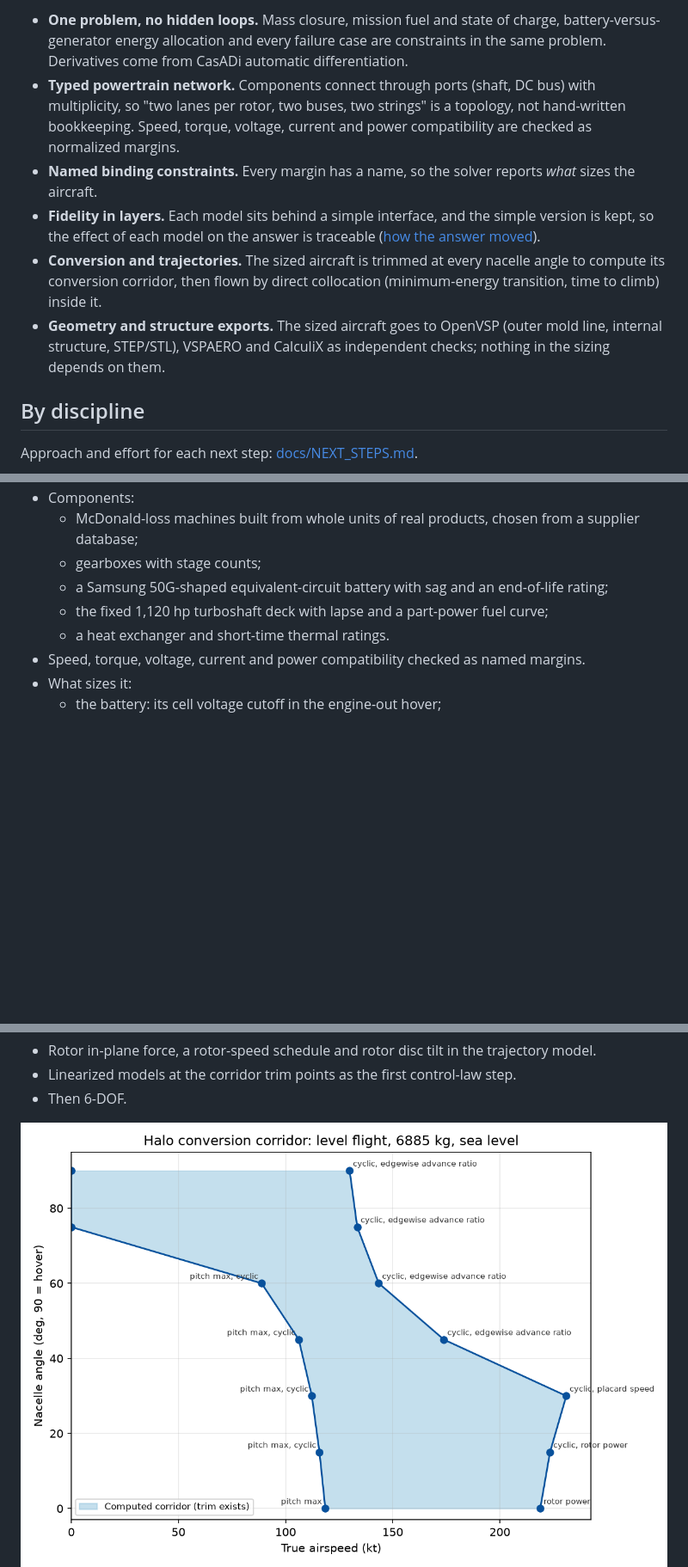
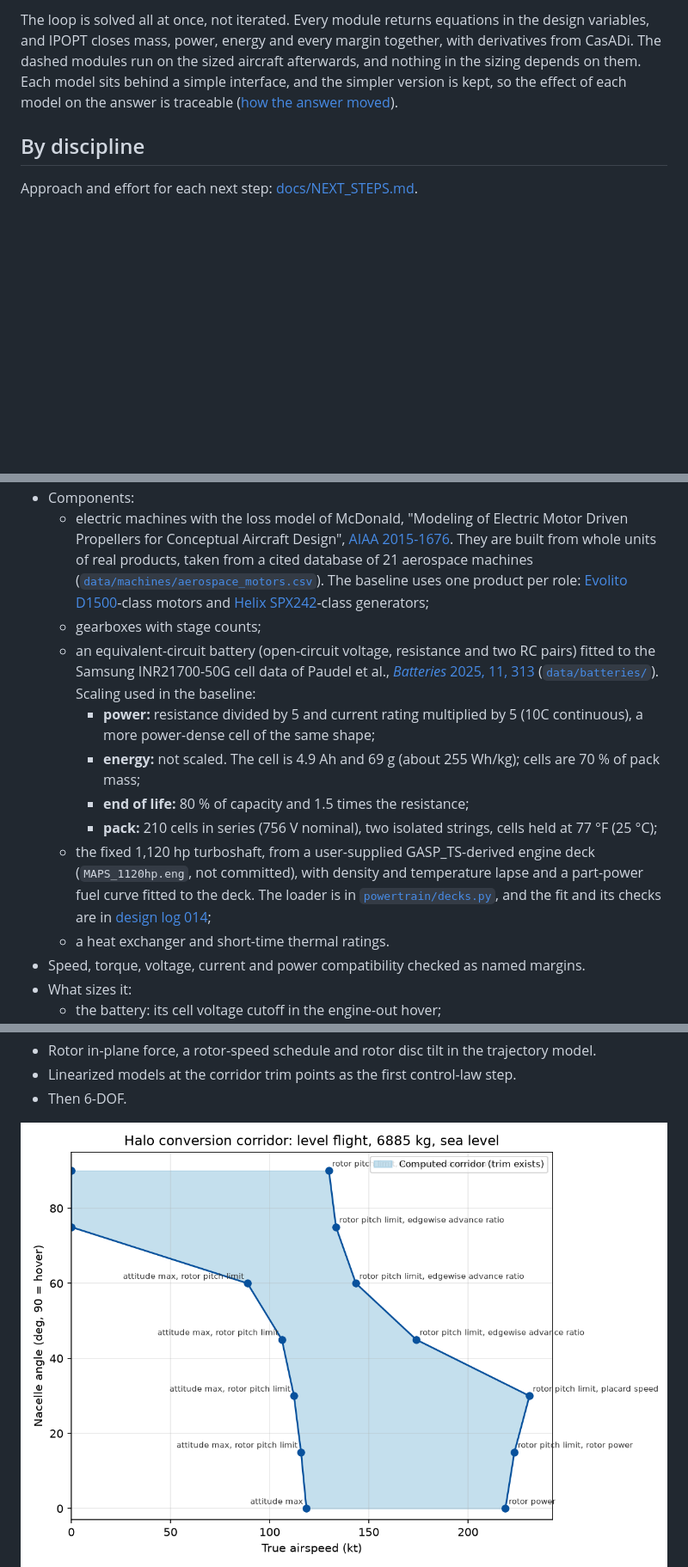
Before and after one commit to rootAmos/size_halo, a Markdown page: README.md, 3 parts joined by grey strips. Shown at 86% size. Drawn GitHub-style; pictures changed too: docs/figures/conversion_corridor.png; blank space fills up the shorter version.

````diff
--- a/README.md
+++ b/README.md
@@ -105,19 +110,10 @@ failure cases ─┘
 ```
 
-- **One problem, no hidden loops.** Mass closure, mission fuel and state of charge, battery-versus-generator energy
-  allocation and every failure case are constraints in the same problem. Derivatives come from CasADi automatic
-  differentiation.
-- **Typed powertrain network.** Components connect through ports (shaft, DC bus) with multiplicity, so "two lanes
-  per rotor, two buses, two strings" is a topology, not hand-written bookkeeping. Speed, torque, voltage, current
-  and power compatibility are checked as normalized margins.
-- **Named binding constraints.** Every margin has a name, so the solver reports *what* sizes the aircraft.
-- **Fidelity in layers.** Each model sits behind a simple interface, and the simple version is kept, so the effect
-  of each model on the answer is traceable
-  ([how the answer moved](docs/RESULTS.md#4-how-the-answer-moved-as-fidelity-was-added)).
-- **Conversion and trajectories.** The sized aircraft is trimmed at every nacelle angle to compute its conversion
-  corridor, then flown by direct collocation (minimum-energy transition, time to climb) inside it.
-- **Geometry and structure exports.** The sized aircraft goes to OpenVSP (outer mold line, internal structure,
-  STEP/STL), VSPAERO and CalculiX as independent checks; nothing in the sizing depends on them.
+The loop is solved all at once, not iterated. Every module returns equations in the design variables, and IPOPT
+closes mass, power, energy and every margin together, with derivatives from CasADi. The dashed modules run on
+the sized aircraft afterwards, and nothing in the sizing depends on them. Each model sits behind a simple
+interface, and the simpler version is kept, so the effect of each model on the answer is traceable
+([how the answer moved](docs/RESULTS.md#4-how-the-answer-moved-as-fidelity-was-added)).
 
 ## By discipline
 
@@ -174,8 +220,23 @@ Approach and effort for each next step: [docs/NEXT_STEPS.md](docs/NEXT_STEPS.md)
 - Components:
-  - McDonald-loss machines built from whole units of real products, chosen from a supplier database;
+  - electric machines with the loss model of McDonald, "Modeling of Electric Motor Driven Propellers for Conceptual
+    Aircraft Design", [AIAA 2015-1676](https://doi.org/10.2514/6.2015-1676). They are built from whole units of
+    real products, taken from a cited database of 21 aerospace machines
+    ([`data/machines/aerospace_motors.csv`](data/machines/aerospace_motors.csv)). The baseline uses one product per
+    role: [Evolito D1500](https://evolito.aero/axial-flux-motors/)-class motors and
+    [Helix SPX242](https://www.ehelix.com/products/spx242/)-class generators;
   - gearboxes with stage counts;
-  - a Samsung 50G-shaped equivalent-circuit battery with sag and an end-of-life rating;
-  - the fixed 1,120 hp turboshaft deck with lapse and a part-power fuel curve;
+  - an equivalent-circuit battery (open-circuit voltage, resistance and two RC pairs) fitted to the Samsung
+    INR21700-50G cell data of Paudel et al., [*Batteries* 2025, 11, 313](https://doi.org/10.3390/batteries11080313)
+    ([`data/batteries/`](data/batteries/)). Scaling used in the baseline:
+    - **power:** resistance divided by 5 and current rating multiplied by 5 (10C continuous), a more power-dense
+      cell of the same shape;
+    - **energy:** not scaled. The cell is 4.9 Ah and 69 g (about 255 Wh/kg); cells are 70 % of pack mass;
+    - **end of life:** 80 % of capacity and 1.5 times the resistance;
+    - **pack:** 210 cells in series (756 V nominal), two isolated strings, cells held at 77 °F (25 °C);
+  - the fixed 1,120 hp turboshaft, from a user-supplied GASP_TS-derived engine deck (`MAPS_1120hp.eng`, not
+    committed), with density and temperature lapse and a part-power fuel curve fitted to the deck. The loader is in
+    [`powertrain/decks.py`](src/aircraft_closure/powertrain/decks.py), and the fit and its checks are in
+    [design log 014](docs/decisions/014-turboshaft-deck-part-power.md);
   - a heat exchanger and short-time thermal ratings.
 - Speed, torque, voltage, current and power compatibility checked as named margins.
 - What sizes it:
````
Also changed, not shown: other parts of README.md (+80 -25 lines), 1 other file.
